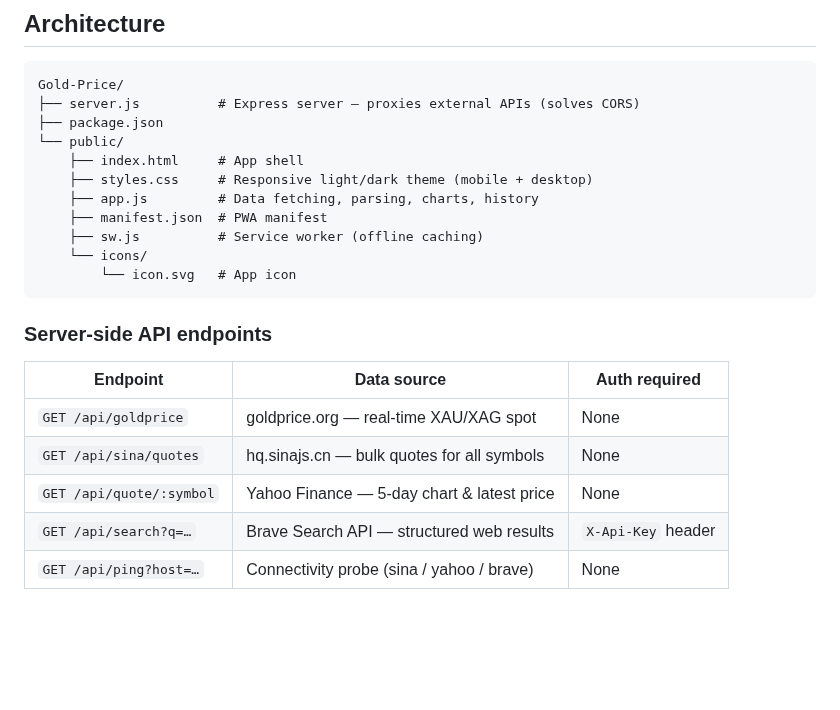
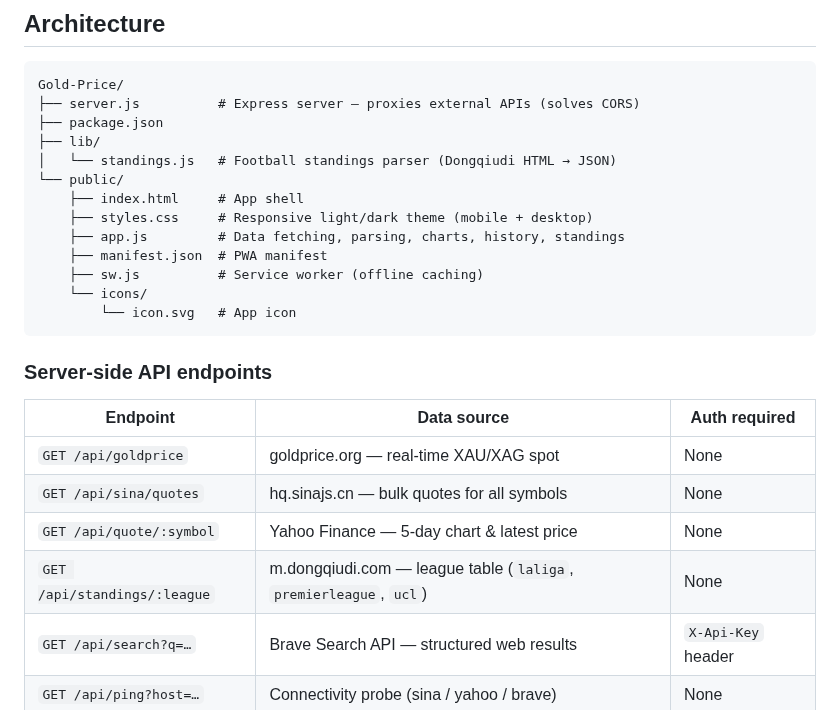
Before and after one commit to su600/Golden-Price, a Markdown page: README.md, the part around one of its changes. Rendered like a GitHub page; blank space fills up the shorter version.

```diff
--- a/README.md
+++ b/README.md
@@ -102,10 +103,12 @@ docker rm golden-price
 Gold-Price/
 ├── server.js          # Express server — proxies external APIs (solves CORS)
 ├── package.json
+├── lib/
+│   └── standings.js   # Football standings parser (Dongqiudi HTML → JSON)
 └── public/
     ├── index.html     # App shell
     ├── styles.css     # Responsive light/dark theme (mobile + desktop)
-    ├── app.js         # Data fetching, parsing, charts, history
+    ├── app.js         # Data fetching, parsing, charts, history, standings
     ├── manifest.json  # PWA manifest
     ├── sw.js          # Service worker (offline caching)
     └── icons/
@@ -119,6 +122,7 @@ Gold-Price/
 | `GET /api/goldprice` | goldprice.org — real-time XAU/XAG spot | None |
 | `GET /api/sina/quotes` | hq.sinajs.cn — bulk quotes for all symbols | None |
 | `GET /api/quote/:symbol` | Yahoo Finance — 5-day chart & latest price | None |
+| `GET /api/standings/:league` | m.dongqiudi.com — league table (`laliga`, `premierleague`, `ucl`) | None |
 | `GET /api/search?q=…` | Brave Search API — structured web results | `X-Api-Key` header |
 | `GET /api/ping?host=…` | Connectivity probe (sina / yahoo / brave) | None |
 
```
Also changed, not shown: other parts of README.md (+20 -4 lines), docs/screenshots/dark-mode.png, docs/screenshots/light-mode.png, docs/screenshots/mobile.png, docs/screenshots/settings.png.
